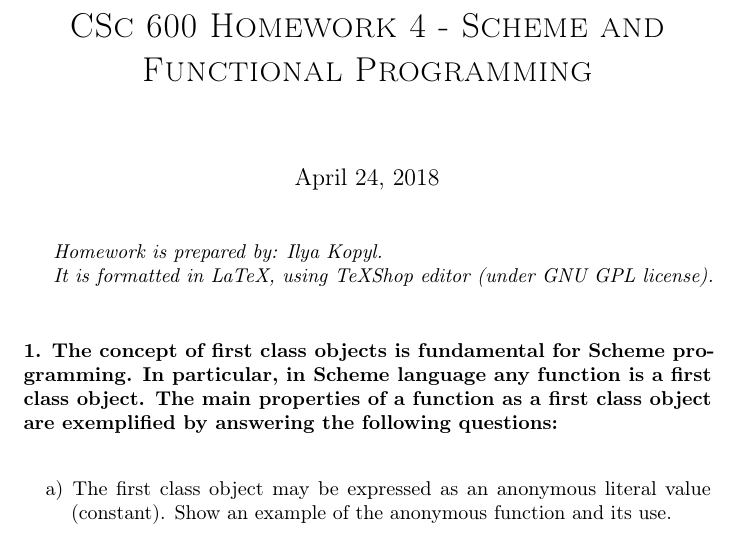
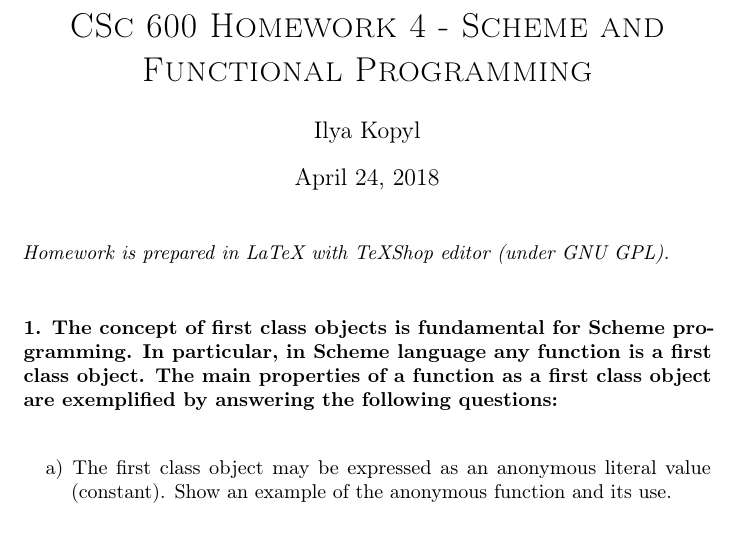
Before and after one commit to ikopyl/Programming-Languages-Spring-2018, a LaTeX problem sheet (homeworks/HW4/HW4.tex): part of page 2 of 12, cut so that both start at the same text. Compiled offline with pdfLaTeX.

Commit message:
Minor changes to the TeX template

```diff
--- a/homeworks/HW4/HW4.tex
+++ b/homeworks/HW4/HW4.tex
@@ -1,5 +1,5 @@
 \documentclass{article}
-
+\author{Ilya Kopyl}
 \usepackage{enumitem}
 
 \usepackage{listings}
@@ -57,9 +57,7 @@
 	\title{\textsc{CSc 600 Homework 4 - Scheme and Functional Programming}}
 	\maketitle
 
-		\textit{Homework is prepared by: Ilya Kopyl.}
-
-		\textit{It is formatted in LaTeX, using TeXShop editor (under GNU GPL license).}
+		\noindent \textit{Homework is prepared in LaTeX with TeXShop editor (under GNU GPL).}
 
 		% \textit{Syntax diagrams are created in LucidChart online editor (lucidchart.com).}
 
```
Also changed, not shown: homeworks/HW4/HW4.pdf.
